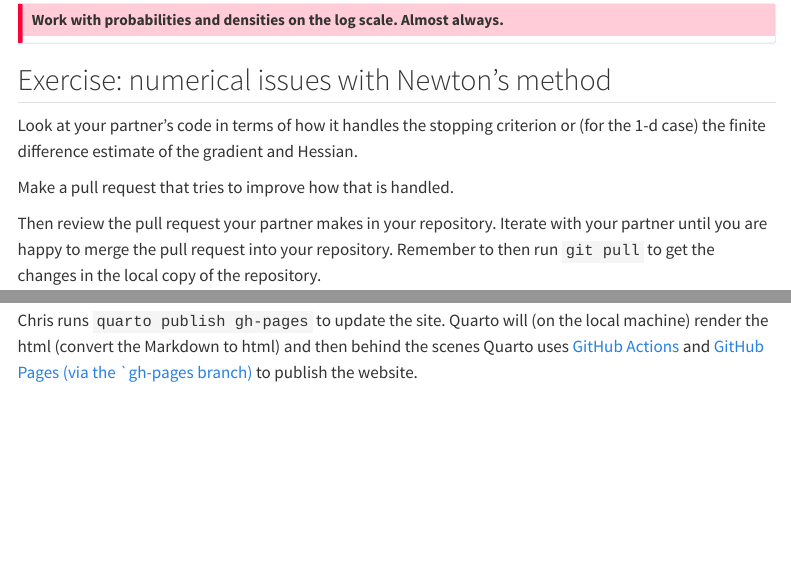
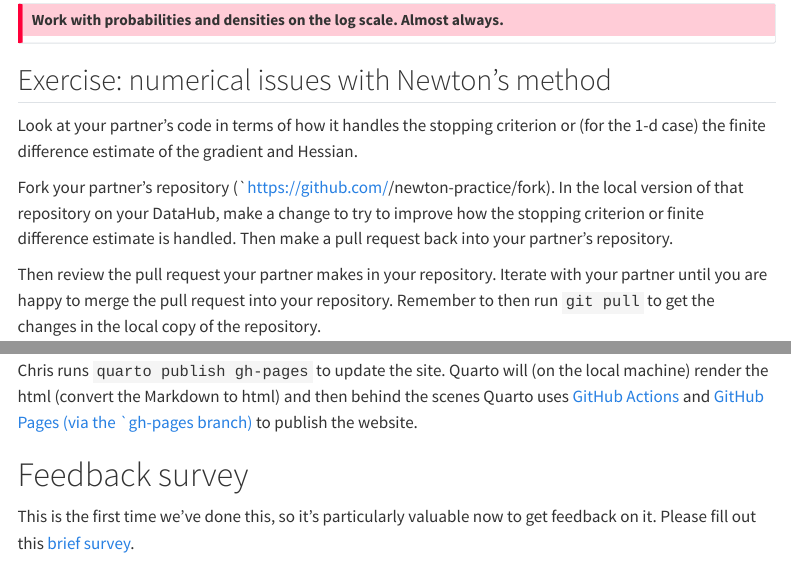
Before and after one commit to berkeley-scf/compute-skills-2024, a Quarto document (units/additional-topics.qmd): the page in a window 1100 px wide, from 7060 px down, and a second part further down, joined at a grey line. Rendered offline with R 4.5, knitr and Pandoc in place of Quarto, with nearby package versions; menus at the side of the page are left out.

Commit message:
Revise exercises for remainder of workshop. Clean up some issues.

```diff
--- a/units/additional-topics.qmd
+++ b/units/additional-topics.qmd
@@ -253,7 +253,7 @@ np.exp(loglik)
 
 Look at your partner's code in terms of how it handles the stopping criterion or (for the 1-d case) the finite difference estimate of the gradient and Hessian.
 
-Make a pull request that tries to improve how that is handled.
+Fork your partner's repository (`https://github.com/<username>/newton-practice/fork). In the local version of that repository on your DataHub, make a change to try to improve how the stopping criterion or finite difference estimate is handled. Then make a pull request back into your partner's repository.
 
 Then review the pull request your partner makes in your repository. Iterate with your partner until you are happy to merge the pull request into your repository. Remember to then run `git pull` to get the changes in the local copy of the repository.
 
@@ -545,3 +543,7 @@ To set up GitHub Pages for a repository, go to `https://github.com/github_org/re
 In fact the website for this workshop was done using Quarto, which uses GitHub Pages and GitHub Actions behind the scenes.
 
 Chris runs `quarto publish gh-pages` to update the site. Quarto will (on the local machine) render the html (convert the Markdown to html) and then behind the scenes Quarto uses [GitHub Actions](https://github.com/berkeley-scf/compute-skills-2024/actions) and [GitHub Pages (via the `gh-pages branch)](https://github.com/berkeley-scf/compute-skills-2024/tree/gh-pages) to publish the website.
+
+# Feedback survey
+
+This is the first time we've done this, so it's particularly valuable now to get feedback on it. Please fill out this [brief survey](https://forms.gle/7oy1y4EXrcGnH5to9).
```
Also changed, not shown: units/comp-practices.qmd (+2 -2 lines), units/additional-topics.qmd (2 more changed lines).
